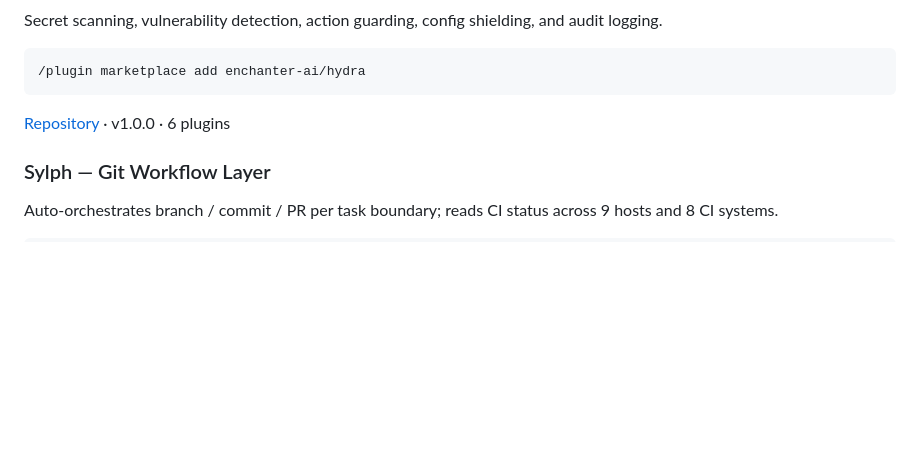
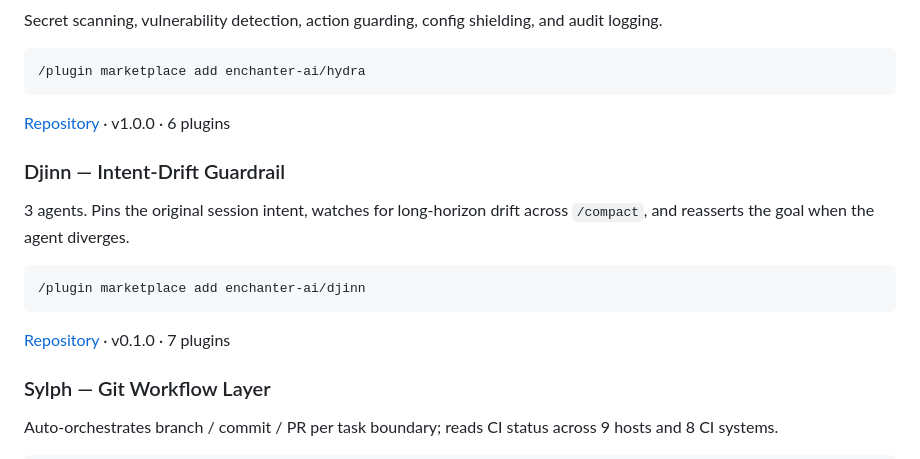
Before and after one commit to enchanted-plugins/djinn, a Markdown page: docs/org-profile-README.md, the part around the change. GitHub-like rendering; blank space fills up the shorter version.

Commit message:
docs(org-profile): add missing Djinn product entry (v0.1.0, 7 plugins, 3 agents)

````diff
--- a/docs/org-profile-README.md
+++ b/docs/org-profile-README.md
@@ -76,6 +76,16 @@ Secret scanning, vulnerability detection, action guarding, config shielding, and
 
 [Repository](https://github.com/enchanter-ai/hydra) · v1.0.0 · 6 plugins
 
+### Djinn — Intent-Drift Guardrail
+
+3 agents. Pins the original session intent, watches for long-horizon drift across `/compact`, and reasserts the goal when the agent diverges.
+
+```
+/plugin marketplace add enchanter-ai/djinn
+```
+
+[Repository](https://github.com/enchanter-ai/djinn) · v0.1.0 · 7 plugins
+
 ### Sylph — Git Workflow Layer
 
 Auto-orchestrates branch / commit / PR per task boundary; reads CI status across 9 hosts and 8 CI systems.
````
